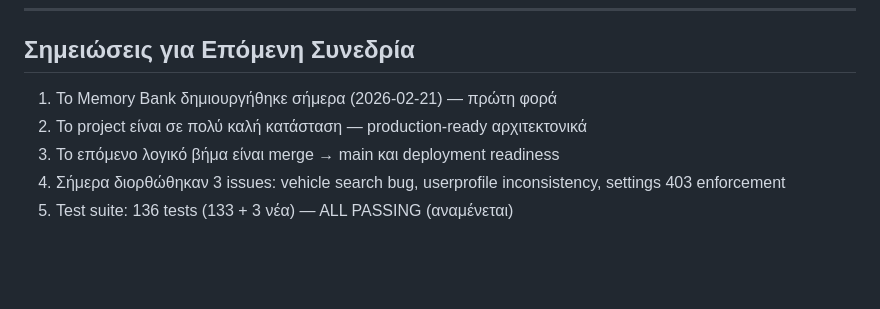
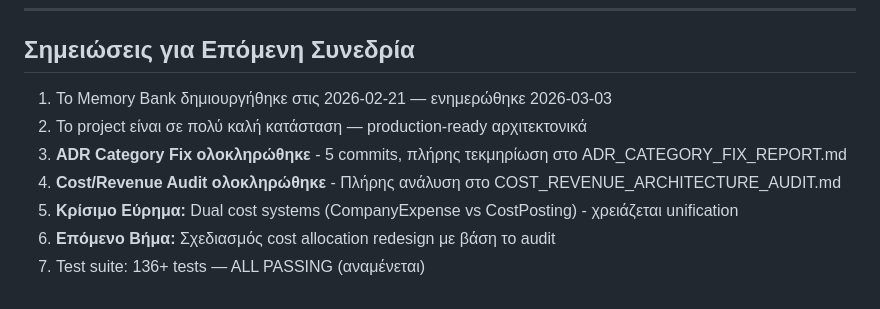
Before and after one commit to mixkonki/GreekFleet360, a Markdown page: memory-bank/activeContext.md, the part around the change. Drawn GitHub-style; blank space fills up the shorter version.

Commit message:
docs: Update activeContext with cost/revenue audit reference
- Added reference to COST_REVENUE_ARCHITECTURE_AUDIT.md
- Updated notes for next session with critical finding about dual cost systems
- Documented next step: cost allocation redesign based on audit findings

```diff
--- a/memory-bank/activeContext.md
+++ b/memory-bank/activeContext.md
@@ -184,8 +184,10 @@ def expense_delete(request, expense_id):
 ---
 
 ## Σημειώσεις για Επόμενη Συνεδρία
-1. Το Memory Bank δημιουργήθηκε σήμερα (2026-02-21) — πρώτη φορά
+1. Το Memory Bank δημιουργήθηκε στις 2026-02-21 — ενημερώθηκε 2026-03-03
 2. Το project είναι σε πολύ καλή κατάσταση — production-ready αρχιτεκτονικά
-3. Το επόμενο λογικό βήμα είναι merge → main και deployment readiness
-4. Σήμερα διορθώθηκαν 3 issues: vehicle search bug, userprofile inconsistency, settings 403 enforcement
-5. Test suite: 136 tests (133 + 3 νέα) — ALL PASSING (αναμένεται)
+3. **ADR Category Fix ολοκληρώθηκε** - 5 commits, πλήρης τεκμηρίωση στο ADR_CATEGORY_FIX_REPORT.md
+4. **Cost/Revenue Audit ολοκληρώθηκε** - Πλήρης ανάλυση στο COST_REVENUE_ARCHITECTURE_AUDIT.md
+5. **Κρίσιμο Εύρημα:** Dual cost systems (CompanyExpense vs CostPosting) - χρειάζεται unification
+6. **Επόμενο Βήμα:** Σχεδιασμός cost allocation redesign με βάση το audit
+7. Test suite: 136+ tests — ALL PASSING (αναμένεται)
```
